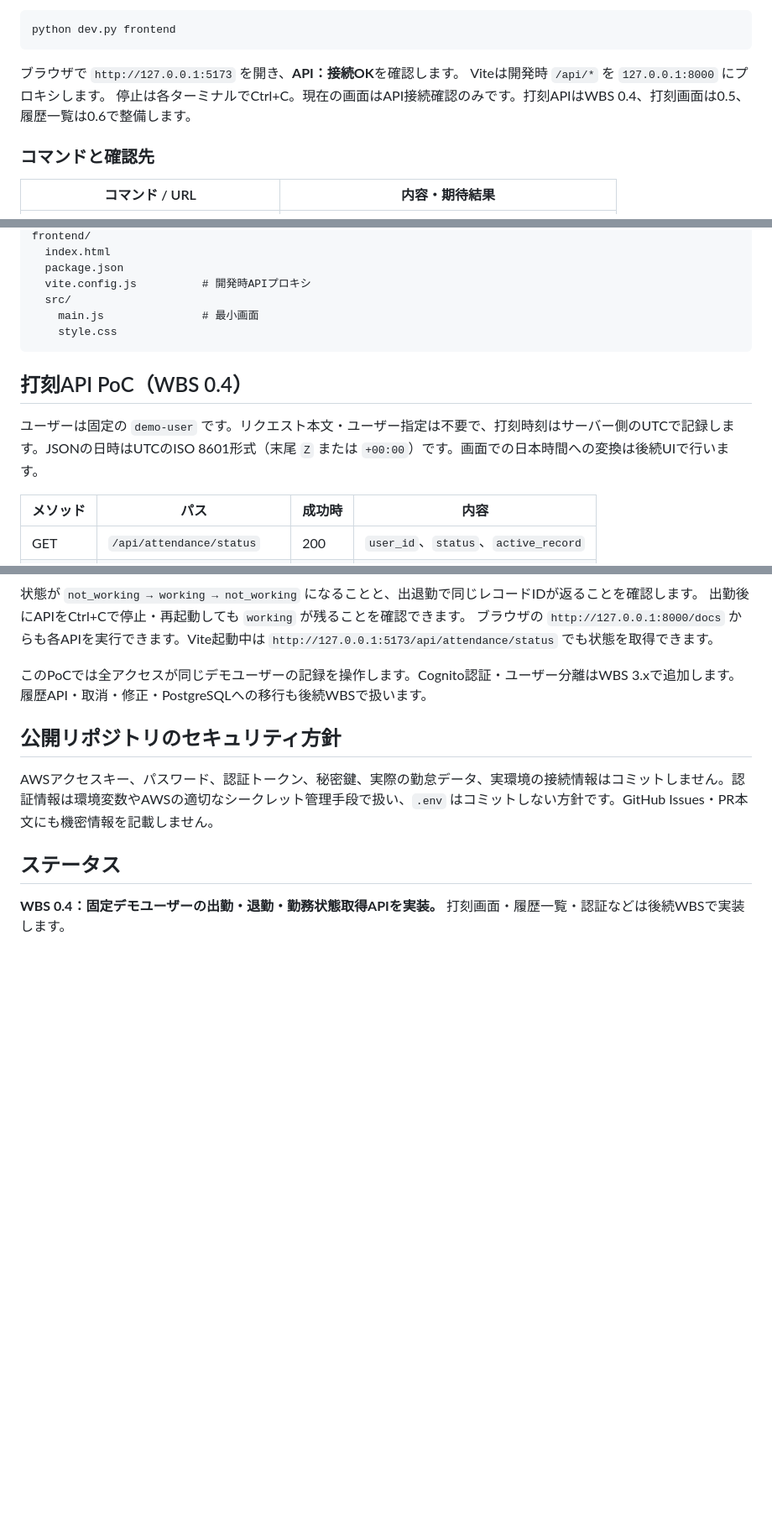
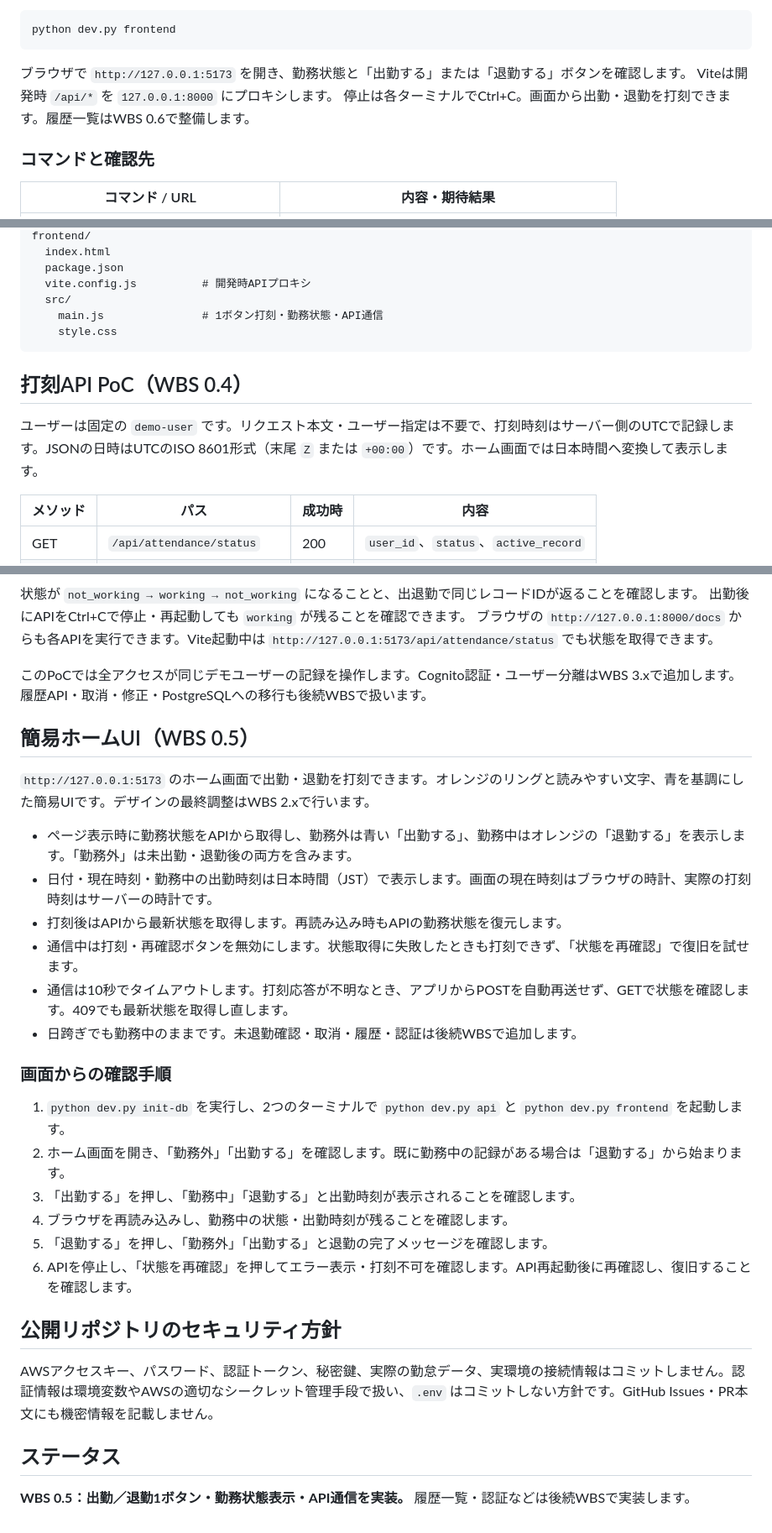
Before and after one commit to omoy16/bakuraku-kintai, a Markdown page: README.md, 3 parts joined by grey strips. Shown at 84% size. GitHub-like rendering; blank space fills up the shorter version.

Commit message:
[WBS 0.5] README.md を整備

````diff
--- a/README.md
+++ b/README.md
@@ -115,9 +115,9 @@ python dev.py api
 python dev.py frontend
 ```
 
-ブラウザで `http://127.0.0.1:5173` を開き、**API：接続OK**を確認します。
+ブラウザで `http://127.0.0.1:5173` を開き、勤務状態と「出勤する」または「退勤する」ボタンを確認します。
 Viteは開発時 `/api/*` を `127.0.0.1:8000` にプロキシします。
-停止は各ターミナルでCtrl+C。現在の画面はAPI接続確認のみです。打刻APIはWBS 0.4、打刻画面は0.5、履歴一覧は0.6で整備します。
+停止は各ターミナルでCtrl+C。画面から出勤・退勤を打刻できます。履歴一覧はWBS 0.6で整備します。
 
 ### コマンドと確認先
 
@@ -169,13 +169,13 @@ frontend/
   package.json
   vite.config.js          # 開発時APIプロキシ
   src/
-    main.js               # 最小画面
+    main.js               # 1ボタン打刻・勤務状態・API通信
     style.css
 ```
 
 ## 打刻API PoC（WBS 0.4）
 
-ユーザーは固定の `demo-user` です。リクエスト本文・ユーザー指定は不要で、打刻時刻はサーバー側のUTCで記録します。JSONの日時はUTCのISO 8601形式（末尾 `Z` または `+00:00`）です。画面での日本時間への変換は後続UIで行います。
+ユーザーは固定の `demo-user` です。リクエスト本文・ユーザー指定は不要で、打刻時刻はサーバー側のUTCで記録します。JSONの日時はUTCのISO 8601形式（末尾 `Z` または `+00:00`）です。ホーム画面では日本時間へ変換して表示します。
 
 | メソッド | パス | 成功時 | 内容 |
 |---|---|---|---|
@@ -212,10 +212,30 @@ Invoke-RestMethod "$base/api/attendance/status"
 
 このPoCでは全アクセスが同じデモユーザーの記録を操作します。Cognito認証・ユーザー分離はWBS 3.xで追加します。履歴API・取消・修正・PostgreSQLへの移行も後続WBSで扱います。
 
+## 簡易ホームUI（WBS 0.5）
+
+`http://127.0.0.1:5173` のホーム画面で出勤・退勤を打刻できます。オレンジのリングと読みやすい文字、青を基調にした簡易UIです。デザインの最終調整はWBS 2.xで行います。
+
+- ページ表示時に勤務状態をAPIから取得し、勤務外は青い「出勤する」、勤務中はオレンジの「退勤する」を表示します。「勤務外」は未出勤・退勤後の両方を含みます。
+- 日付・現在時刻・勤務中の出勤時刻は日本時間（JST）で表示します。画面の現在時刻はブラウザの時計、実際の打刻時刻はサーバーの時計です。
+- 打刻後はAPIから最新状態を取得します。再読み込み時もAPIの勤務状態を復元します。
+- 通信中は打刻・再確認ボタンを無効にします。状態取得に失敗したときも打刻できず、「状態を再確認」で復旧を試せます。
+- 通信は10秒でタイムアウトします。打刻応答が不明なとき、アプリからPOSTを自動再送せず、GETで状態を確認します。409でも最新状態を取得し直します。
+- 日跨ぎでも勤務中のままです。未退勤確認・取消・履歴・認証は後続WBSで追加します。
+
+### 画面からの確認手順
+
+1. `python dev.py init-db` を実行し、2つのターミナルで `python dev.py api` と `python dev.py frontend` を起動します。
+2. ホーム画面を開き、「勤務外」「出勤する」を確認します。既に勤務中の記録がある場合は「退勤する」から始まります。
+3. 「出勤する」を押し、「勤務中」「退勤する」と出勤時刻が表示されることを確認します。
+4. ブラウザを再読み込みし、勤務中の状態・出勤時刻が残ることを確認します。
+5. 「退勤する」を押し、「勤務外」「出勤する」と退勤の完了メッセージを確認します。
+6. APIを停止し、「状態を再確認」を押してエラー表示・打刻不可を確認します。API再起動後に再確認し、復旧することを確認します。
+
 ## 公開リポジトリのセキュリティ方針
 
 AWSアクセスキー、パスワード、認証トークン、秘密鍵、実際の勤怠データ、実環境の接続情報はコミットしません。認証情報は環境変数やAWSの適切なシークレット管理手段で扱い、`.env` はコミットしない方針です。GitHub Issues・PR本文にも機密情報を記載しません。
 
 ## ステータス
 
-**WBS 0.4：固定デモユーザーの出勤・退勤・勤務状態取得APIを実装。** 打刻画面・履歴一覧・認証などは後続WBSで実装します。
+**WBS 0.5：出勤／退勤1ボタン・勤務状態表示・API通信を実装。** 履歴一覧・認証などは後続WBSで実装します。
````
Also changed, not shown: other parts of README.md (+1 -1 lines).
